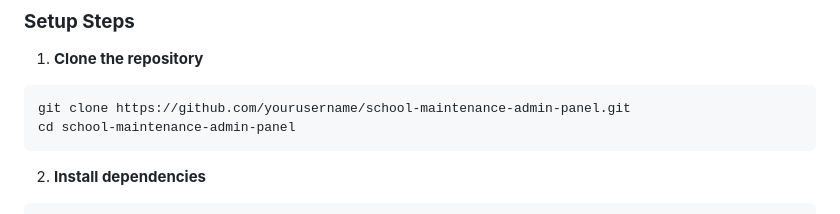
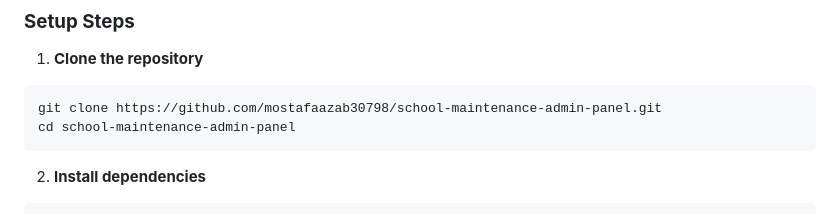
Before and after one commit to mostafaazab30798/school-maintenance-panel, a Markdown page: README.md, the part around the change. GitHub-like rendering.

````diff
--- a/README.md
+++ b/README.md
@@ -17,7 +17,7 @@
 
 1. **Clone the repository**
 ```bash
-git clone https://github.com/yourusername/school-maintenance-admin-panel.git
+git clone https://github.com/mostafaazab30798/school-maintenance-admin-panel.git
 cd school-maintenance-admin-panel
 ```
 
````
